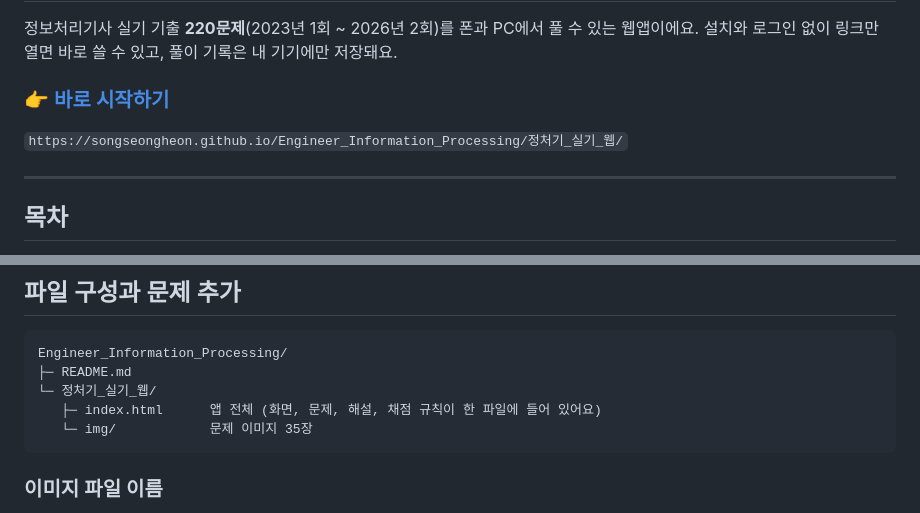
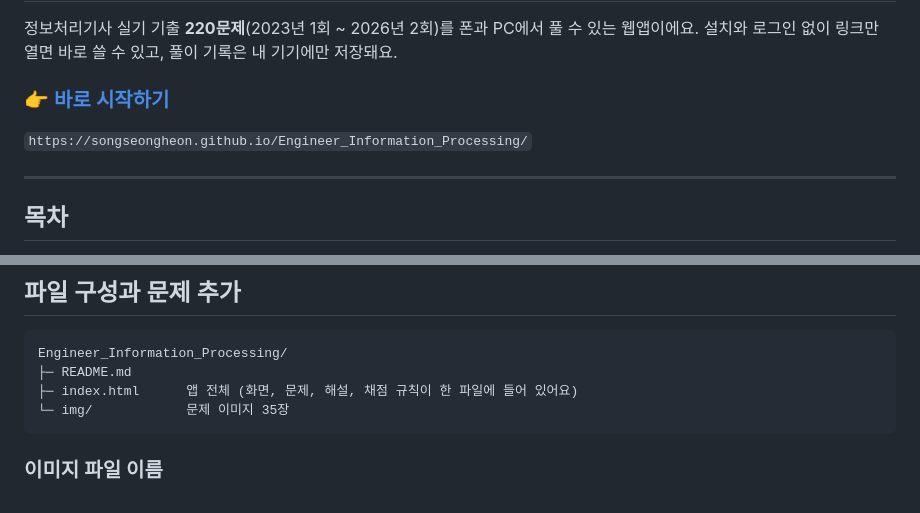
Before and after one commit to SongSeongHeon/-, a Markdown page: README.md, 2 parts joined by grey strips. GitHub-like rendering.

````diff
--- a/README.md
+++ b/README.md
@@ -7,5 +7,5 @@
 
-`https://songseongheon.github.io/Engineer_Information_Processing/정처기_실기_웹/`
+`https://songseongheon.github.io/Engineer_Information_Processing/`
 
 ---
 
@@ -272,9 +272,8 @@ PC에서 한 번 설정했다면 폰에서 다시 만들 필요가 없어요.
 ```
 Engineer_Information_Processing/
 ├─ README.md
-└─ 정처기_실기_웹/
-   ├─ index.html      앱 전체 (화면, 문제, 해설, 채점 규칙이 한 파일에 들어 있어요)
-   └─ img/            문제 이미지 35장
+├─ index.html      앱 전체 (화면, 문제, 해설, 채점 규칙이 한 파일에 들어 있어요)
+└─ img/            문제 이미지 35장
 ```
 
 ### 이미지 파일 이름
````
Also changed, not shown: other parts of README.md (+2 -2 lines).
